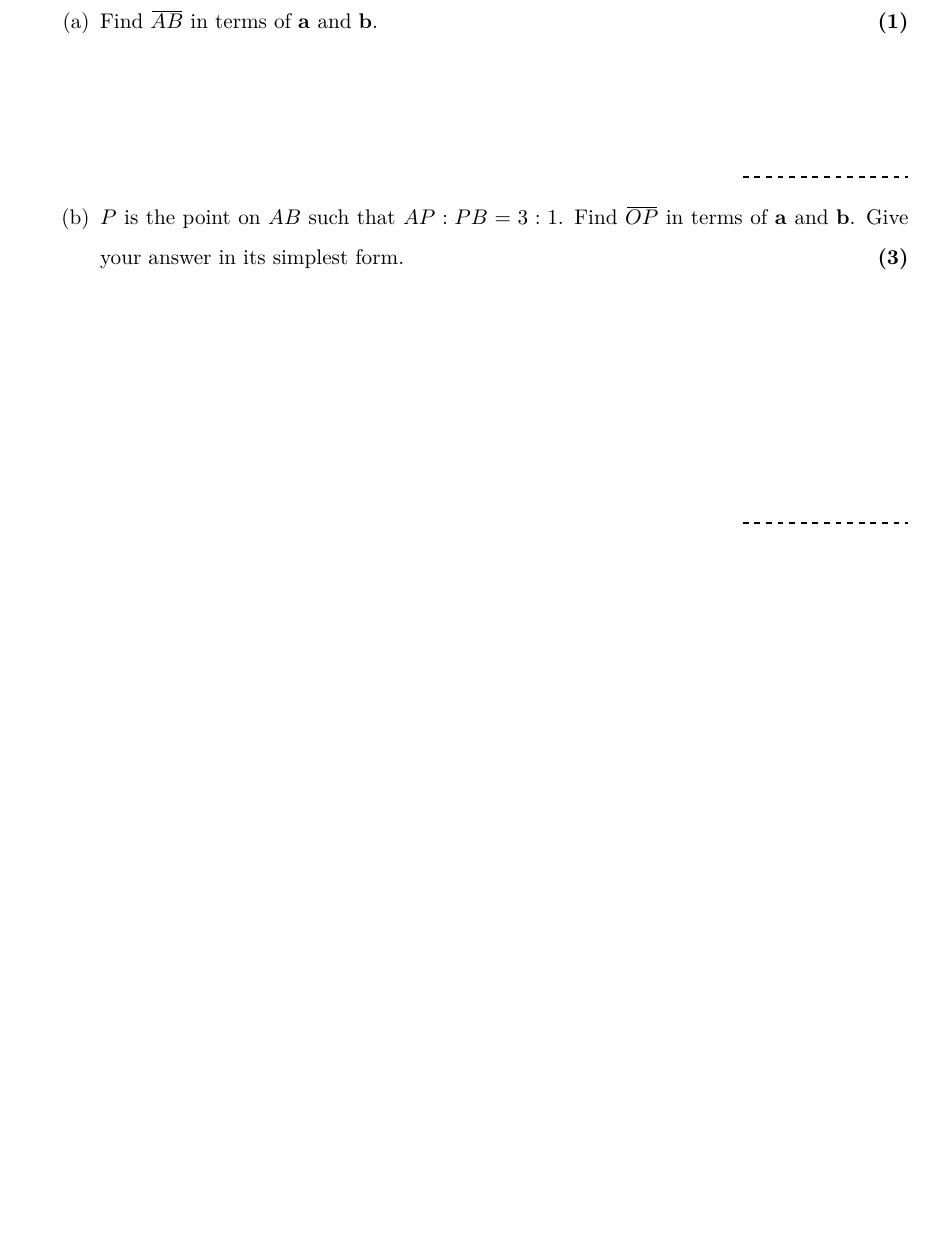
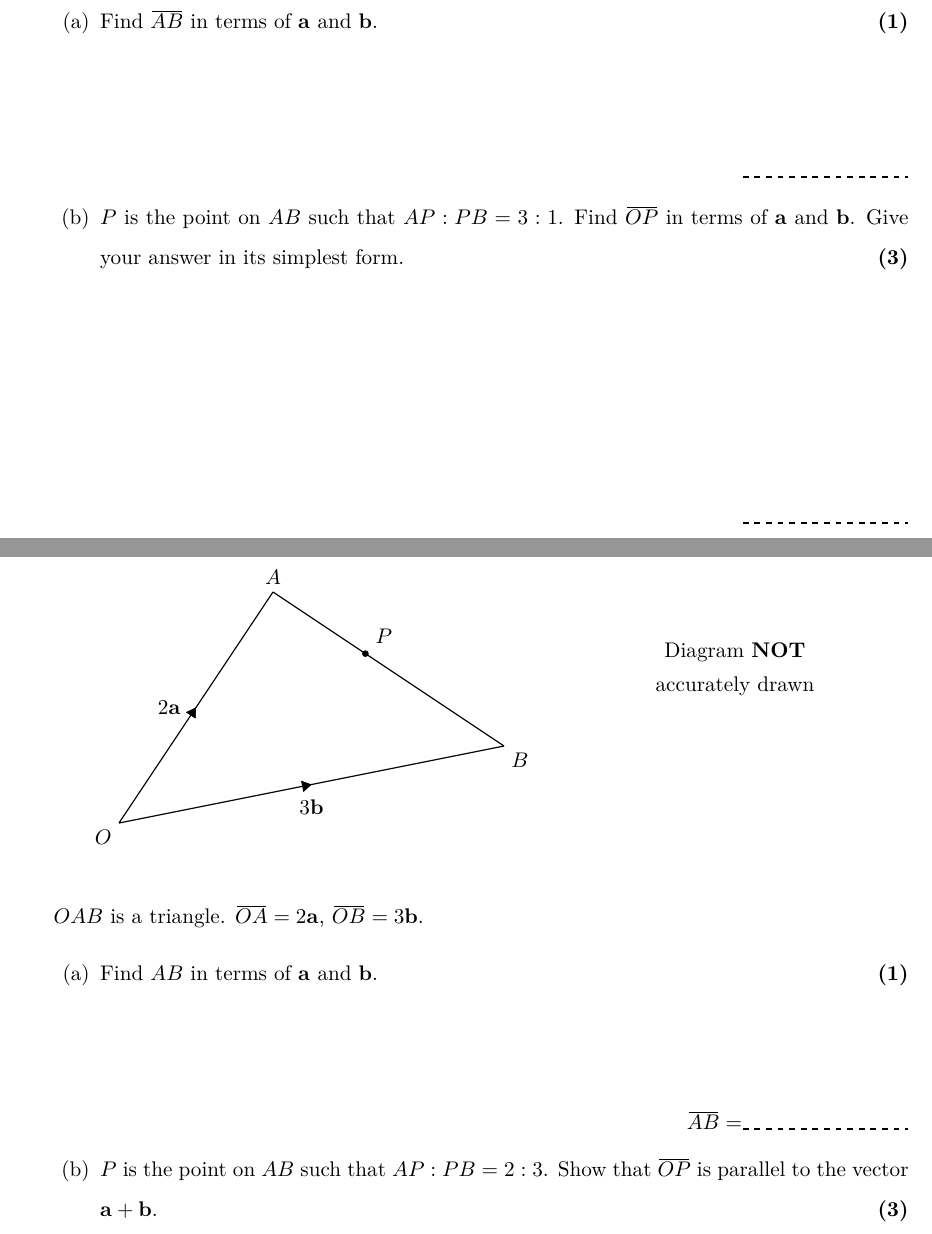
Before and after one commit to Aminul667/Latex_book, a LaTeX book (mainbook.tex, which reads chapters/chapter13.tex): part of page 5 of 5 before the commit and two parts of pages 5 and 6 of 8 after it, the two joined at a grey line, cut so that both start at the same text, the shorter picture padded with empty space. The pictures show the PDF file mainbook.pdf that the author committed with the source.

Commit message:
added complete chapter 13

```diff
--- a/chapters/chapter13.tex
+++ b/chapters/chapter13.tex
@@ -165,7 +163,34 @@
     \item Find $\overbar{AB}$ in terms of $\vb{a}$ and $\vb{b}$.\mrk{1}\\[2cm]\vspace*{0pt}\hfill\dline
     \item $P$ is the point on $AB$ such that $AP : PB = 3 : 1$. Find $\overbar{OP}$ in terms of $\vb{a}$ and $\vb{b}$. Give your answer in its simplest form.\mrk{3}\\[4cm]\vspace*{0pt}\hfill\dline
   \end{enumerate}
+  \newpage
+  \item \mbox{}
+  \begin{figure}[H]
+    \centering
+    \begin{tikzpicture}[scale=1.4]
+      \tkzDefPoints{0/0/O, 5/1/B, 2/3/A, 3.2/2.2/P, 8/2/L}
 
+      \tkzDrawSegments[arrowMe=Triangle](O,B O,A);
+      \tkzDrawSegments(A,B);
+      \tkzDrawPoints(P)
 
+      \tkzLabelSegments[below = 4pt](O,B){$3\vb{b}$}
+      \tkzLabelSegments[left = 4pt](O,A){$2\vb{a}$}
 
+      \tkzLabelPoints[below left](O)
+      \tkzLabelPoints[below right](B)
+      \tkzLabelPoints[above](A)
+      \tkzLabelPoints[above right=2pt](P)
 
+      \tkzLabelPoint[above](L){Diagram \textbf{NOT}}
+      \tkzLabelPoint[below](L){accurately drawn}
+    \end{tikzpicture}
+  \end{figure}
+  $OAB$ is a triangle. $\overbar{OA} = 2\vb{a}$, $\overbar{OB} = 3\vb{b}$.
+  \begin{enumerate}
+    \item Find $AB$ in terms of $\vb{a}$ and $\vb{b}$.\mrk{1}\\[2cm]\vspace*{0pt}\hfill$\overbar{AB} = $\dline
+    \item $P$ is the point on $AB$ such that $AP : PB = 2 : 3$. Show that $\overbar{OP}$ is parallel to the vector $\vb{a} + \vb{b}$.\mrk{3}
+  \end{enumerate}
+  \newpage
+  \item \mbox{}
+  \begin{figure}[H]
@@ -172,0 +218,11 @@
+    \end{tikzpicture}
+  \end{figure}
+  $OPT$ is a triangle. $M$ is the midpoint of $OP$.\\
+  $\overbar{OT} = \vb{a}$, $\overbar{TP} = \vb{b}$.
+  \begin{enumerate}
+    \item Express $\overbar{OM}$ in terms of $\vb{a}$ and $\vb{b}$.\mrk{2}\\[3cm]\vspace*{0pt}\hfill$\overbar{OM} = $\dline
+    \item Express $\overbar{TM}$ in terms of $\vb{a}$ and $\vb{b}$. Give your answer in its simplest form.\mrk{2}\\[3cm]\vspace*{0pt}\hfill$\overbar{OM} = $\dline
+  \end{enumerate}
+  \newpage
+  \item \mbox{}
+  \begin{figure}[H]
@@ -173 +248,8 @@
+    \end{tikzpicture}
+  \end{figure}
+  $OAB$ is a triangle. $\overbar{OA} = \vb{a}$, $\overbar{OB} = \vb{b}$.
+  \begin{enumerate}
+    \item Find the vector $\overbar{AB}$ in terms of $\vb{a}$ and $\vb{b}$.\mrk{1}\\[2cm]\vspace*{0pt}\hfill$\overbar{AB} = $\dline
+    \item $P$ is the point on AB such that $AP : PB = 3 : 2$. Show that $\overbar{OP} = \dfrac{1}{5}(2\vb{a} + 3\vb{b})$.\mrk{3}
+  \end{enumerate}
 \end{enumerate}
```
Also changed, not shown: mainbook.pdf, chapters/chapter13.tex (41 more changed lines).
